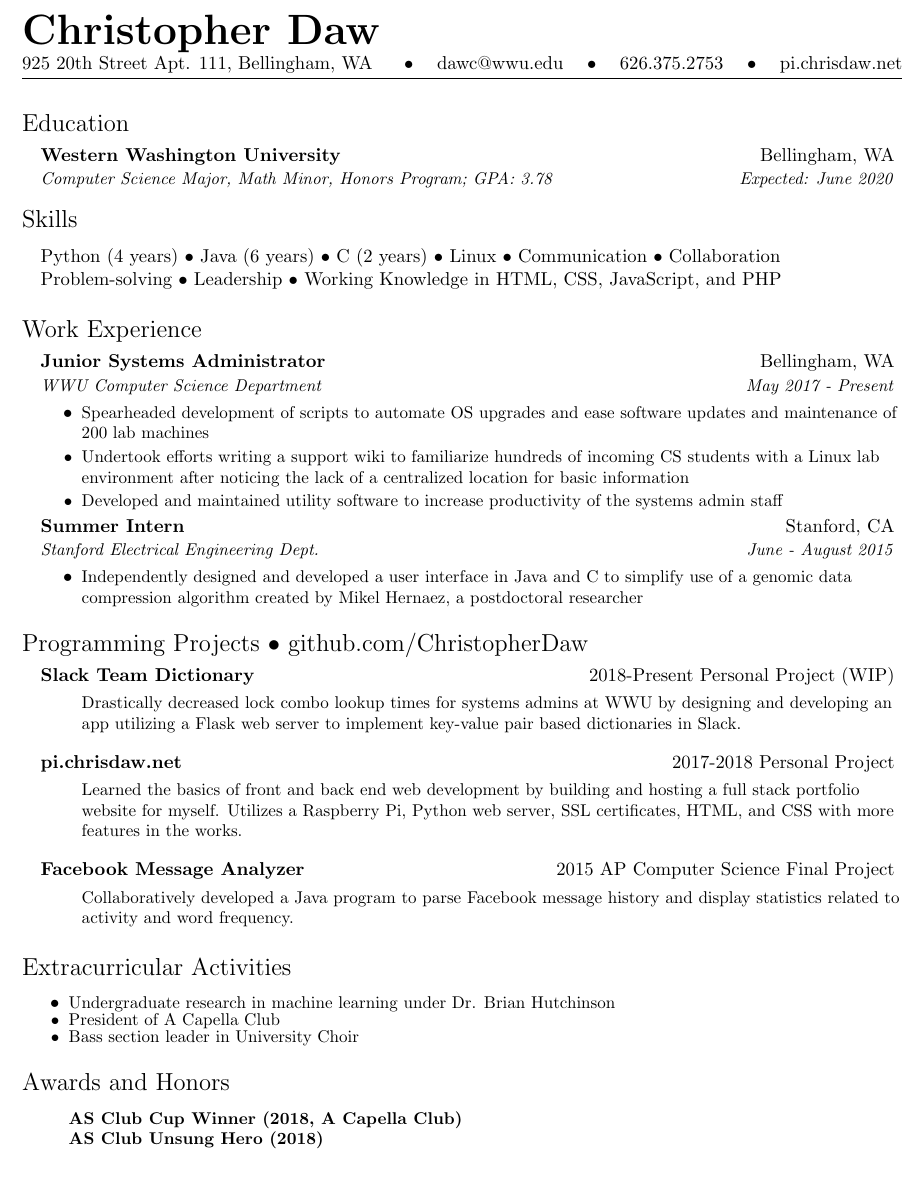
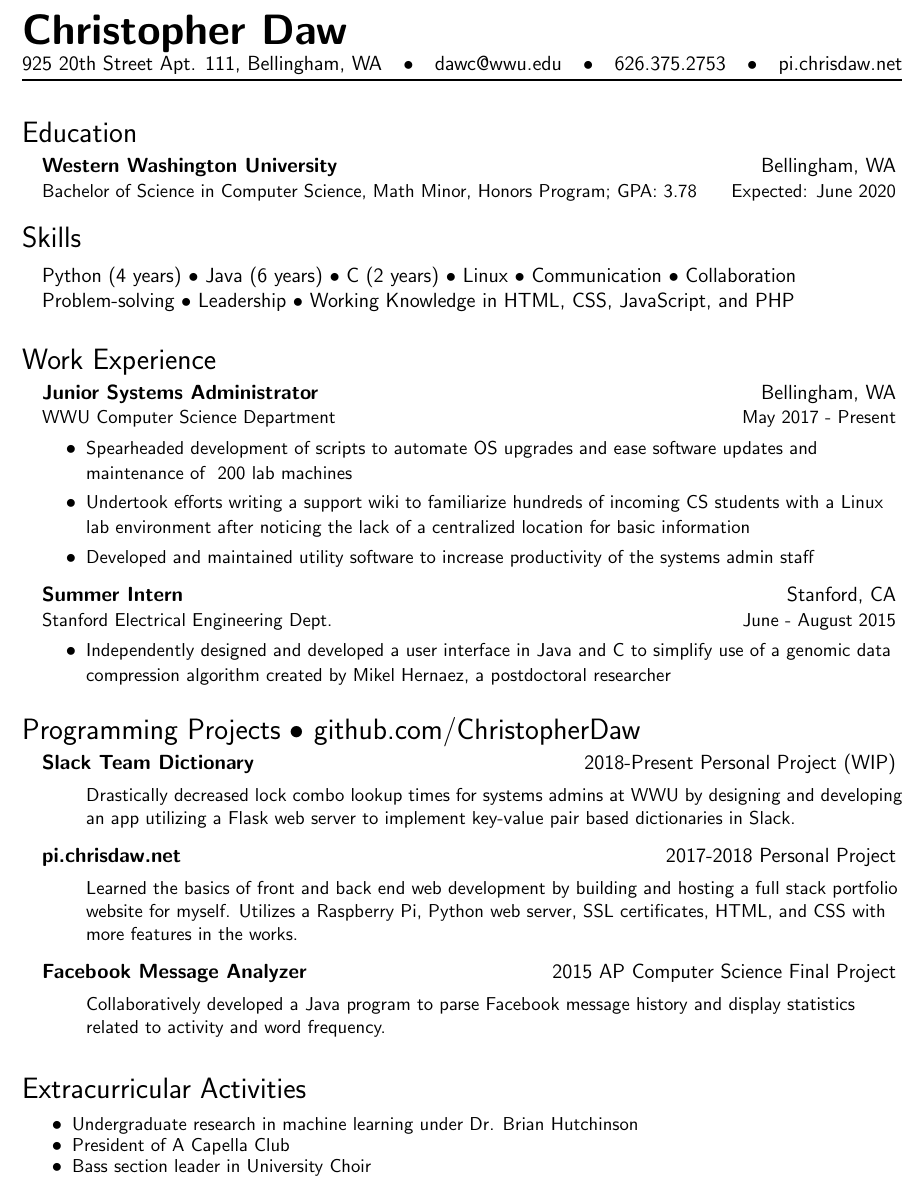
Before and after one commit to ChristopherDaw/resume, a LaTeX CV (resume.tex): part of the page, cut so that both start at the same text, the shorter picture padded with empty space. Compiled offline with pdfLaTeX.

Commit message:
Finish whole draft without editing

```diff
--- a/resume.tex
+++ b/resume.tex
@@ -3,7 +3,7 @@
 % Chris Daw         %
 %%%%%%%%%%%%%%%%%%%%%
 
-\documentclass[11pt, letterpaper]{article}
+\documentclass[12pt, letterpaper]{article}
 
 \usepackage{titlesec}
 \usepackage{enumitem}
@@ -63,15 +67,19 @@
 
 \rule{\textwidth}{1pt}
 
-%-----------EDUCATION-----------------
+%%%%%%%%%%%%%
+% Education %
+%%%%%%%%%%%%%
 \section{Education}
-  \resumeSubHeadingListStart
-    \resumeSubheading
+  \begin{itemize}[leftmargin=*]
+    \resumeSubsection
       {Western Washington University}{Bellingham, WA}
-      {Computer Science Major, Math Minor, Honors Program; GPA: 3.78}{Expected: June 2020}
-  \resumeSubHeadingListEnd
+      {Bachelor of Science in Computer Science, Math Minor, Honors Program; GPA: 3.78}{Expected: June 2020}
+  \end{itemize}
 
-%-----------SKILLS-----------------
+%%%%%%%%%%
+% Skills %
+%%%%%%%%%%
 \section{Skills}
   \begin{itemize}[leftmargin=*]
     \item[] Python (4 years) $\bullet$ Java (6 years) $\bullet$ C (2 years) $\bullet$
@@ -80,33 +88,37 @@
       Working Knowledge in HTML, CSS, JavaScript, and PHP
   \end{itemize}
 
-%-----------EXPERIENCE-----------------
+%%%%%%%%%%%%%%
+% Experience %
+%%%%%%%%%%%%%%
 \section{Work Experience}
-  \resumeSubHeadingListStart
-    \resumeSubheading
+  \begin{itemize}[leftmargin=*]
+    \resumeSubsection
       {Junior Systems Administrator}{Bellingham, WA}
       {WWU Computer Science Department}{May 2017 - Present}
-      \resumeItemListStart
+      \begin{itemize}
         \resumeItem{
           Spearheaded development of scripts to automate OS upgrades and ease software updates and maintenance of ~200 lab machines}
         \resumeItem{
             Undertook efforts writing a support wiki to familiarize hundreds of incoming CS students with a Linux lab environment after noticing the lack of a centralized location for basic information}
         \resumeItem{
             Developed and maintained utility software to increase productivity of the systems admin staff}
-      \resumeItemListEnd
+      \end{itemize}
 
-    \resumeSubheading
+    \resumeSubsection
       {Summer Intern}{Stanford, CA}
       {Stanford Electrical Engineering Dept.}{June - August 2015}
-      \resumeItemListStart
+      \begin{itemize}
         \resumeItem{
             Independently designed and developed a user interface in Java and C to simplify use of a genomic data compression algorithm created by Mikel Hernaez, a postdoctoral researcher}
-      \resumeItemListEnd
-  \resumeSubHeadingListEnd
+      \end{itemize}
+    \end{itemize}
 
-%-----------PROJECTS-----------------
+%%%%%%%%%%%%
+% Projects %
+%%%%%%%%%%%%
 \section{Programming Projects $\bullet$ github.com/ChristopherDaw}
-  \resumeSubHeadingListStart
+  \begin{itemize}[leftmargin=*]
     \resumeProject
       {Slack Team Dictionary}{2018-Present Personal Project (WIP)}
       {Drastically decreased lock combo lookup times for systems admins at WWU by designing and developing an app utilizing a Flask web server to implement key-value pair based dictionaries in Slack.}
@@ -116,9 +128,11 @@
   \resumeProject
       {Facebook Message Analyzer}{2015 AP Computer Science Final Project}
       {Collaboratively developed a Java program to parse Facebook message history and display statistics related to activity and word frequency.}
-  \resumeSubHeadingListEnd
+  \end{itemize}
 
-%-----------ACTIVITIES-----------------
+%%%%%%%%%%%%%%
+% Activities %
+%%%%%%%%%%%%%%
 \section{Extracurricular Activities}
   \begin{enumerate}[noitemsep]
     \resumeItem
@@ -129,14 +143,16 @@
       {Bass section leader in University Choir}
  \end{enumerate}
 
-%-----------AWARDS AND HONORS-----------------
-\section{Awards and Honors}
-  \begin{enumerate}[noitemsep]
-    \item[]\small\textbf
-      {AS Club Cup Winner (2018, A Capella Club)}
-    \item[]\small\textbf
-	  {AS Club Unsung Hero (2018)}
-  \end{enumerate}
+%%%%%%%%%%%%%%%%%%%%%
+% Awards and Honors %
+%%%%%%%%%%%%%%%%%%%%%
+%\section{Awards and Honors}
+%  \begin{enumerate}[noitemsep]
+%    \resumeItem
+%      {AS Club Cup Winner (2018, A Capella Club)}
+%    \resumeItem
+%	  {AS Club Unsung Hero (2018)}
+%  \end{enumerate}
 
 %-------------------------------------------
 \end{document}
```
Also changed, not shown: resume.tex (40 more changed lines).
